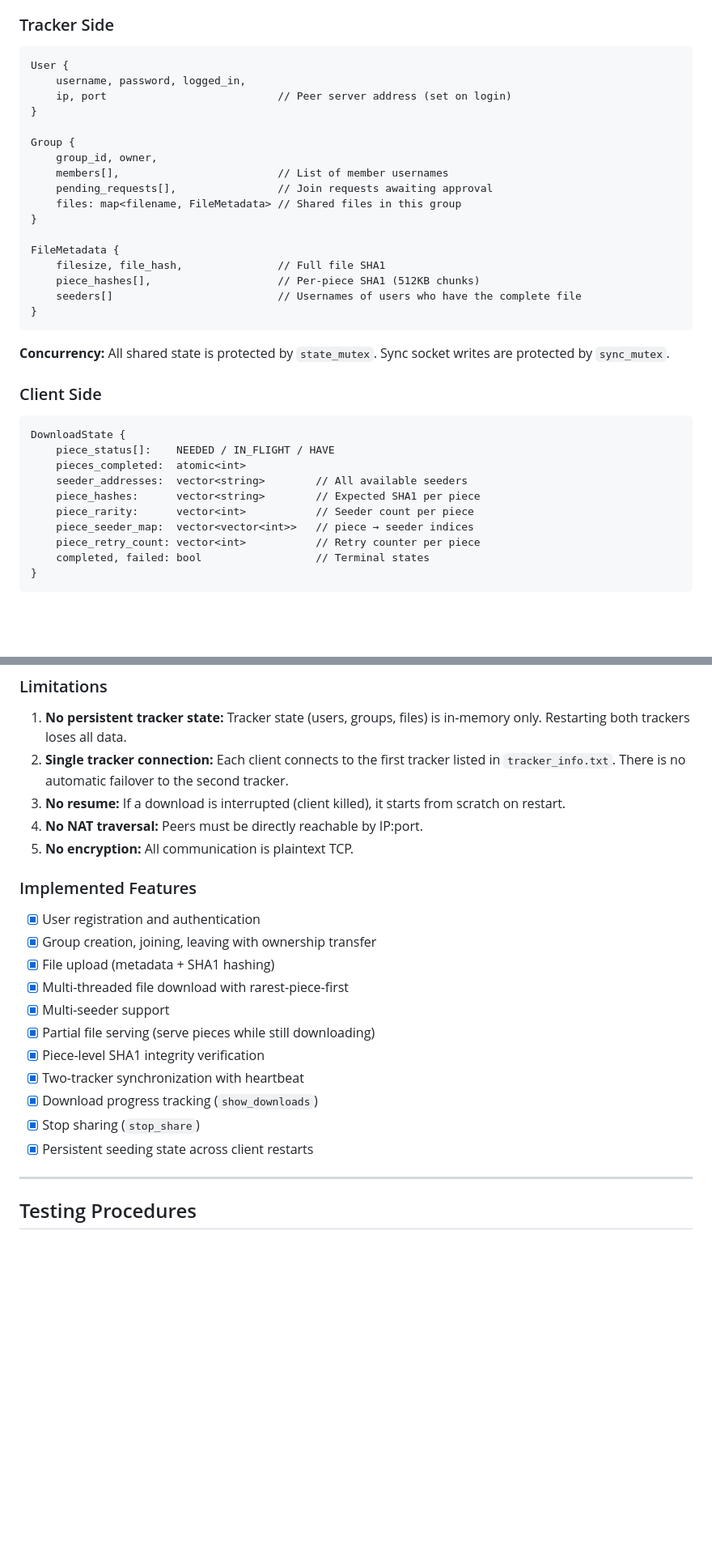
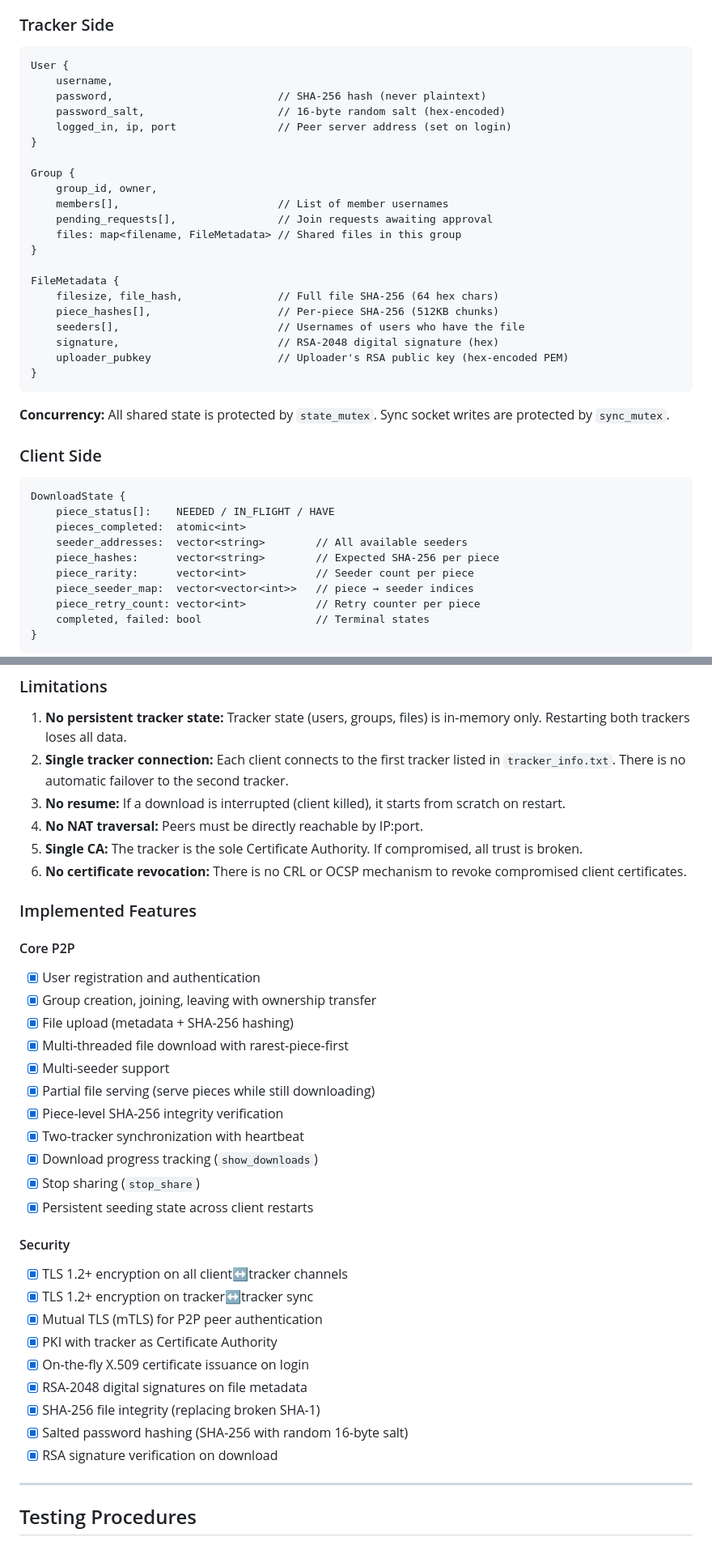
Before and after one commit to Rama-Vaibhav/PEER-To-PEER-FILE-Sharing-System, a Markdown page: README.md, 2 parts joined by grey strips. Shown at 81% size. Drawn GitHub-style; blank space fills up the shorter version.

Commit message:
Update README.md: reflect full security layer (TLS, SHA-256, RSA, mTLS, PKI)

````diff
--- a/README.md
+++ b/README.md
@@ -314,8 +314,10 @@ Before starting a download, the client queries all seeders for their piece avail
 
 ```
 User {
-    username, password, logged_in,
-    ip, port                           // Peer server address (set on login)
+    username,
+    password,                          // SHA-256 hash (never plaintext)
+    password_salt,                     // 16-byte random salt (hex-encoded)
+    logged_in, ip, port                // Peer server address (set on login)
 }
 
 Group {
@@ -326,9 +328,11 @@ Group {
 }
 
 FileMetadata {
-    filesize, file_hash,               // Full file SHA1
-    piece_hashes[],                    // Per-piece SHA1 (512KB chunks)
-    seeders[]                          // Usernames of users who have the complete file
+    filesize, file_hash,               // Full file SHA-256 (64 hex chars)
+    piece_hashes[],                    // Per-piece SHA-256 (512KB chunks)
+    seeders[],                         // Usernames of users who have the file
+    signature,                         // RSA-2048 digital signature (hex)
+    uploader_pubkey                    // Uploader's RSA public key (hex-encoded PEM)
 }
 ```
 
@@ -341,7 +345,7 @@ DownloadState {
     piece_status[]:    NEEDED / IN_FLIGHT / HAVE
     pieces_completed:  atomic<int>
     seeder_addresses:  vector<string>        // All available seeders
-    piece_hashes:      vector<string>        // Expected SHA1 per piece
+    piece_hashes:      vector<string>        // Expected SHA-256 per piece
     piece_rarity:      vector<int>           // Seeder count per piece
     piece_seeder_map:  vector<vector<int>>   // piece → seeder indices
     piece_retry_count: vector<int>           // Retry counter per piece
@@ -425,20 +430,34 @@ The two-tracker system uses a **bidirectional persistent TCP connection** for st
 2. **Single tracker connection:** Each client connects to the first tracker listed in `tracker_info.txt`. There is no automatic failover to the second tracker.
 3. **No resume:** If a download is interrupted (client killed), it starts from scratch on restart.
 4. **No NAT traversal:** Peers must be directly reachable by IP:port.
-5. **No encryption:** All communication is plaintext TCP.
+5. **Single CA:** The tracker is the sole Certificate Authority. If compromised, all trust is broken.
+6. **No certificate revocation:** There is no CRL or OCSP mechanism to revoke compromised client certificates.
 
 ### Implemented Features
+
+#### Core P2P
 - [x] User registration and authentication
 - [x] Group creation, joining, leaving with ownership transfer
-- [x] File upload (metadata + SHA1 hashing)
+- [x] File upload (metadata + SHA-256 hashing)
 - [x] Multi-threaded file download with rarest-piece-first
 - [x] Multi-seeder support
 - [x] Partial file serving (serve pieces while still downloading)
-- [x] Piece-level SHA1 integrity verification
+- [x] Piece-level SHA-256 integrity verification
 - [x] Two-tracker synchronization with heartbeat
 - [x] Download progress tracking (`show_downloads`)
 - [x] Stop sharing (`stop_share`)
 - [x] Persistent seeding state across client restarts
+
+#### Security
+- [x] TLS 1.2+ encryption on all client↔tracker channels
+- [x] TLS 1.2+ encryption on tracker↔tracker sync
+- [x] Mutual TLS (mTLS) for P2P peer authentication
+- [x] PKI with tracker as Certificate Authority
+- [x] On-the-fly X.509 certificate issuance on login
+- [x] RSA-2048 digital signatures on file metadata
+- [x] SHA-256 file integrity (replacing broken SHA-1)
+- [x] Salted password hashing (SHA-256 with random 16-byte salt)
+- [x] RSA signature verification on download
 
 ---
 
````
Also changed, not shown: other parts of README.md (+27 -17 lines).
